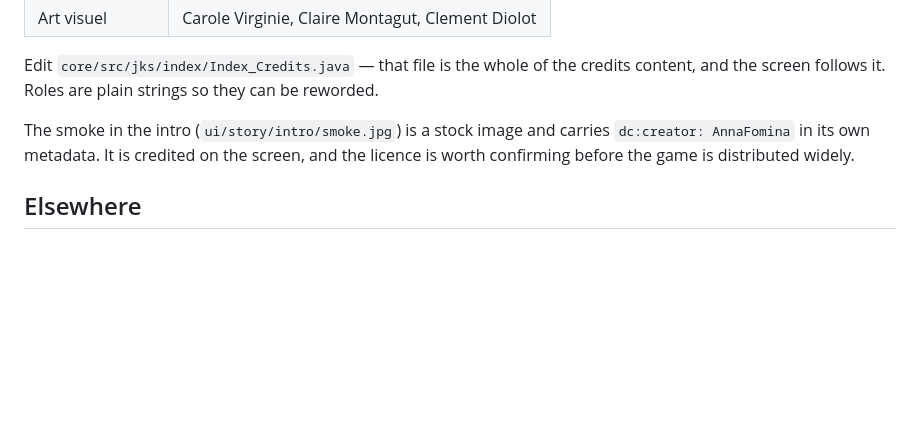
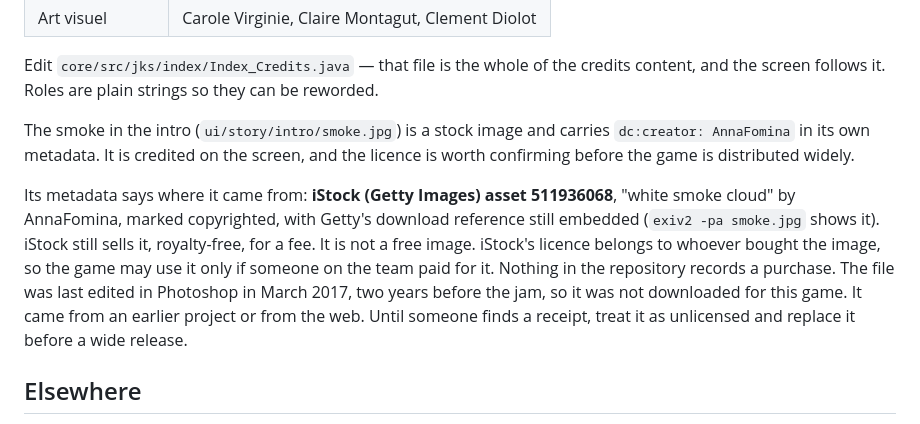
Before and after one commit to JavaKhanStudio/OnBoard_GJ_2019, a Markdown page: README.md, the part around the change. Drawn GitHub-style; blank space fills up the shorter version.

Commit message:
Say where the intro smoke came from: iStock, and nobody recorded paying for it
The README flagged the licence of ui/story/intro/smoke.jpg as worth confirming. The
answer was in the file the whole time. Its IPTC and XMP blocks name the source and the
licensor: Credit "Getty Images/iStockphoto", Source iStockphoto, asset 511936068 (also
the dc:title), plus:LicensorURL gettyimages.com, photoshop:CopyrightFlag true, and a
GettyImagesGIFT download reference. Read with exiv2 -pa.

An iStock search for 511936068 shows the image still listed: "white smoke cloud" by
AnnaFomina, royalty-free, sold per image. So it is a paid stock photo, not a free one.
The licence belongs to whoever bought it, and nothing in the repository says anyone
did. The file's last Photoshop save is 2017-03-16, two years before the jam, so it came
into the project already edited.

The README now says that and tells the reader to treat the image as unlicensed until a
receipt turns up. The credits screen is unchanged. No code changed.

Co-Authored-By: Claude Opus 5 (1M context) <noreply@anthropic.com>

```diff
--- a/README.md
+++ b/README.md
@@ -176,6 +176,15 @@ The smoke in the intro (`ui/story/intro/smoke.jpg`) is a stock image and carries
 `dc:creator: AnnaFomina` in its own metadata. It is credited on the screen, and the licence
 is worth confirming before the game is distributed widely.
 
+Its metadata says where it came from: **iStock (Getty Images) asset 511936068**, "white
+smoke cloud" by AnnaFomina, marked copyrighted, with Getty's download reference still
+embedded (`exiv2 -pa smoke.jpg` shows it). iStock still sells it, royalty-free, for a fee.
+It is not a free image. iStock's licence belongs to whoever bought the image, so the game may
+use it only if someone on the team paid for it. Nothing in the repository records a purchase.
+The file was last edited in Photoshop in March 2017, two years before the jam, so it was
+not downloaded for this game. It came from an earlier project or from the web. Until someone
+finds a receipt, treat it as unlicensed and replace it before a wide release.
+
 ## Elsewhere
 
 `imageReserve/` — 29 MB of unused button art — was moved out to
```
